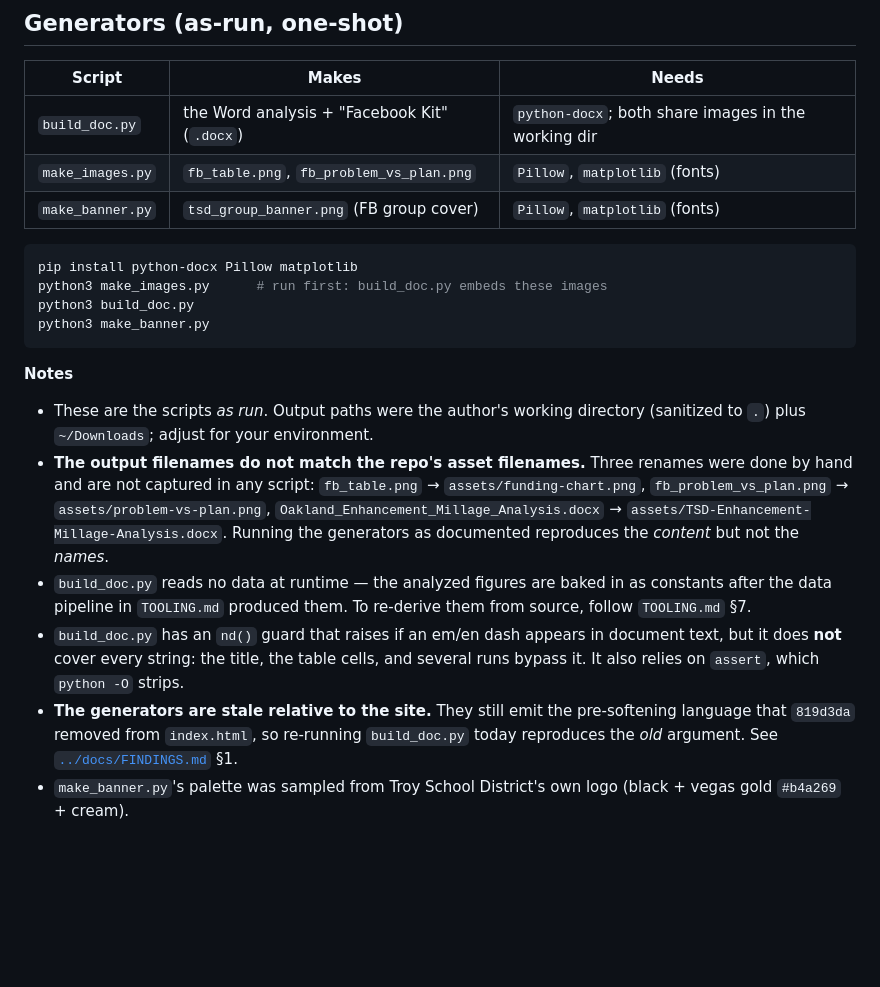
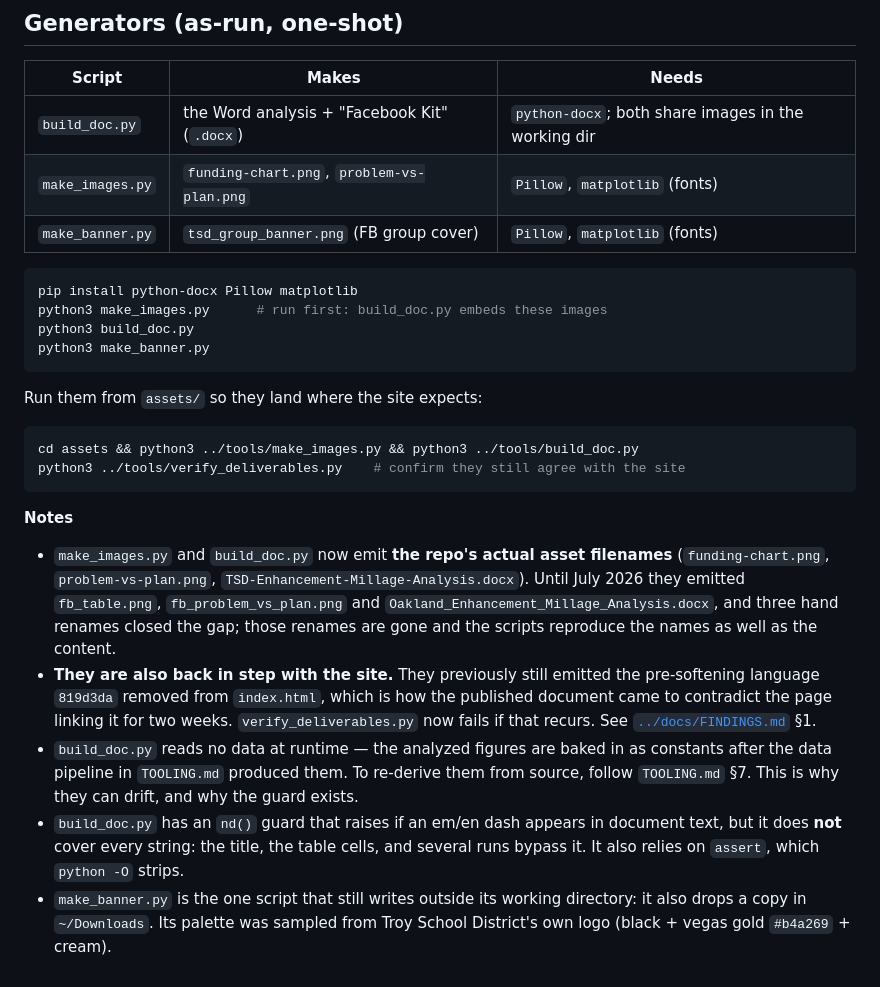
Before and after one commit to akarpo/TSD-EnhancementMillage, a Markdown page: tools/README.md, the part around the change. Rendered like a GitHub page; blank space fills up the shorter version.

````diff
--- a/tools/README.md
+++ b/tools/README.md
@@ -49,7 +49,7 @@ fetchers).
 | Script | Makes | Needs |
 |---|---|---|
 | `build_doc.py` | the Word analysis + "Facebook Kit" (`.docx`) | `python-docx`; both share images in the working dir |
-| `make_images.py` | `fb_table.png`, `fb_problem_vs_plan.png` | `Pillow`, `matplotlib` (fonts) |
+| `make_images.py` | `funding-chart.png`, `problem-vs-plan.png` | `Pillow`, `matplotlib` (fonts) |
 | `make_banner.py` | `tsd_group_banner.png` (FB group cover) | `Pillow`, `matplotlib` (fonts) |
 
 ```bash
@@ -59,23 +59,29 @@ python3 build_doc.py
 python3 make_banner.py
 ```
 
+Run them from `assets/` so they land where the site expects:
+
+```bash
+cd assets && python3 ../tools/make_images.py && python3 ../tools/build_doc.py
+python3 ../tools/verify_deliverables.py    # confirm they still agree with the site
+```
+
 **Notes**
-- These are the scripts *as run*. Output paths were the author's working directory
-  (sanitized to `.`) plus `~/Downloads`; adjust for your environment.
-- **The output filenames do not match the repo's asset filenames.** Three renames were
-  done by hand and are not captured in any script:
-  `fb_table.png` → `assets/funding-chart.png`,
-  `fb_problem_vs_plan.png` → `assets/problem-vs-plan.png`,
-  `Oakland_Enhancement_Millage_Analysis.docx` → `assets/TSD-Enhancement-Millage-Analysis.docx`.
-  Running the generators as documented reproduces the *content* but not the *names*.
+- `make_images.py` and `build_doc.py` now emit **the repo's actual asset filenames**
+  (`funding-chart.png`, `problem-vs-plan.png`, `TSD-Enhancement-Millage-Analysis.docx`).
+  Until July 2026 they emitted `fb_table.png`, `fb_problem_vs_plan.png` and
+  `Oakland_Enhancement_Millage_Analysis.docx`, and three hand renames closed the gap;
+  those renames are gone and the scripts reproduce the names as well as the content.
+- **They are also back in step with the site.** They previously still emitted the
+  pre-softening language `819d3da` removed from `index.html`, which is how the published
+  document came to contradict the page linking it for two weeks. `verify_deliverables.py`
+  now fails if that recurs. See [`../docs/FINDINGS.md`](../docs/FINDINGS.md) §1.
 - `build_doc.py` reads no data at runtime — the analyzed figures are baked in as constants
   after the data pipeline in `TOOLING.md` produced them. To re-derive them from source,
-  follow `TOOLING.md` §7.
+  follow `TOOLING.md` §7. This is why they can drift, and why the guard exists.
 - `build_doc.py` has an `nd()` guard that raises if an em/en dash appears in document
   text, but it does **not** cover every string: the title, the table cells, and several
   runs bypass it. It also relies on `assert`, which `python -O` strips.
-- **The generators are stale relative to the site.** They still emit the pre-softening
-  language that `819d3da` removed from `index.html`, so re-running `build_doc.py` today
-  reproduces the *old* argument. See [`../docs/FINDINGS.md`](../docs/FINDINGS.md) §1.
-- `make_banner.py`'s palette was sampled from Troy School District's own logo
-  (black + vegas gold `#b4a269` + cream).
+- `make_banner.py` is the one script that still writes outside its working directory: it
+  also drops a copy in `~/Downloads`. Its palette was sampled from Troy School District's
+  own logo (black + vegas gold `#b4a269` + cream).
````
Also changed, not shown: docs/TOOLING.md (+17 -13 lines).
